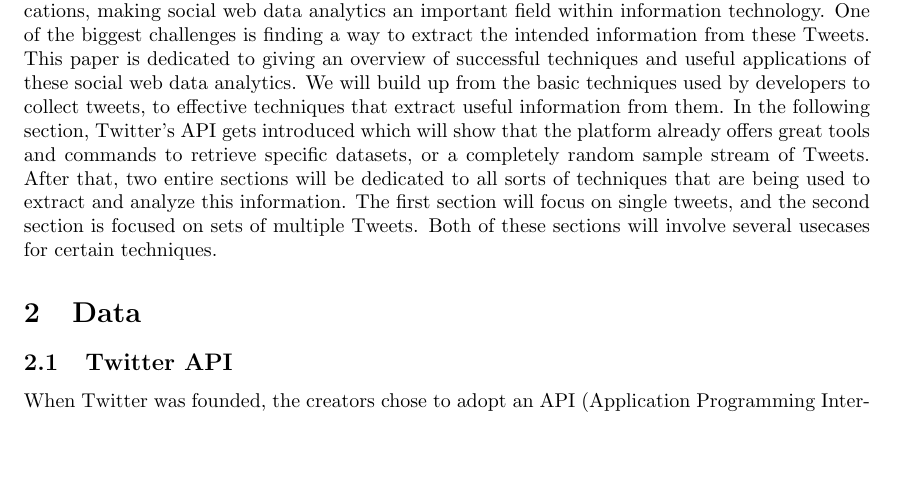
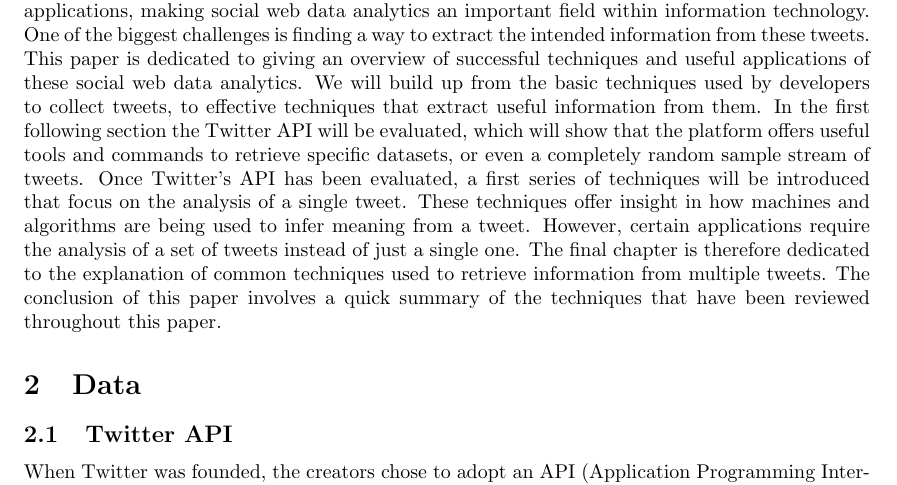
Before and after one commit to roelandoosterloo/TI3700, a LaTeX paper (authorinstr_2.tex): part of page 1 of 11 before the commit and part of page 1 of 12 after it, cut so that both start at the same text, the shorter picture padded with empty space. Compiled offline with pdfLaTeX.

Commit message:
Intro met conclusie

```diff
--- a/authorinstr_2.tex
+++ b/authorinstr_2.tex
@@ -40,16 +40,17 @@ This is the abstract of my paper.
 \section{Introduction}
 
 Microblogging has grown out to become one of the most interesting forms of social media. Its most popular implementation has to be Twitter,
-where users can share short messages, called Tweets, with any other user. These short 140 character messages often contain valuable information about the user, their
+where users can share short messages, called tweets, with any other user. These short 140 character messages often contain valuable information about the user, their
 interests, opinions, etc. This information can be very useful for a variety of applications, making social web data analytics an important field within
-information technology. One of the biggest challenges is finding a way to extract the intended information from these Tweets.
-This paper is dedicated to giving an overview of successful techniques and useful applications of these social web data analytics. We will build up from
-the basic techniques used by developers to collect tweets, to effective techniques that extract useful information from them. In the following section,
-Twitter's API gets introduced which will show that the platform already offers great tools and commands to retrieve specific datasets, or a completely random sample stream of Tweets. After that,
-two entire sections will be dedicated to all sorts of techniques that are being used to extract and analyze this information. The first section will focus on single tweets, and the second section is focused on sets of multiple Tweets. Both of these sections will involve several usecases for certain techniques.
-
-%TODO: Add what the conclusion will say
-
+information technology. One of the biggest challenges is finding a way to extract the intended information from these tweets.
+This paper is dedicated to giving an overview of successful techniques and useful applications of these social web data analytics.
+We will build up from the basic techniques used by developers to collect tweets, to effective techniques that extract useful information from them.
+In the first following section the Twitter API will be evaluated, which will show that the platform offers useful tools and commands to retrieve
+specific datasets, or even a completely random sample stream of tweets. Once Twitter's API has been evaluated, a first series of techniques will be introduced
+that focus on the analysis of a single tweet. These techniques offer insight in how machines and algorithms are being used to infer meaning from a tweet.
+However, certain applications require the analysis of a set of tweets instead of just a single one. The final chapter is therefore dedicated to the explanation\
+of common techniques used to retrieve information from multiple tweets. The conclusion of this paper involves a quick summary of the techniques that
+have been reviewed throughout this paper.
 
 \section{Data}
 
```
